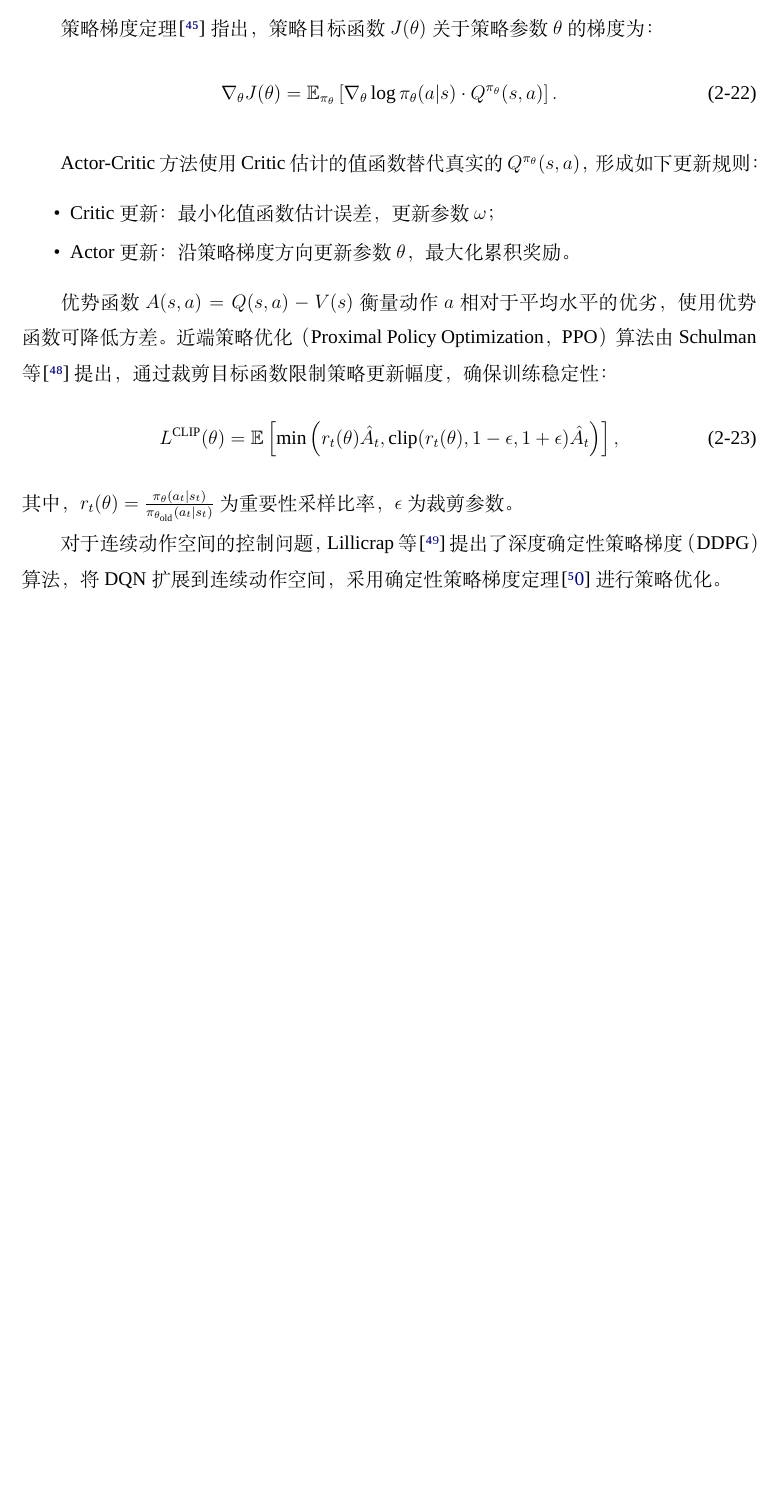
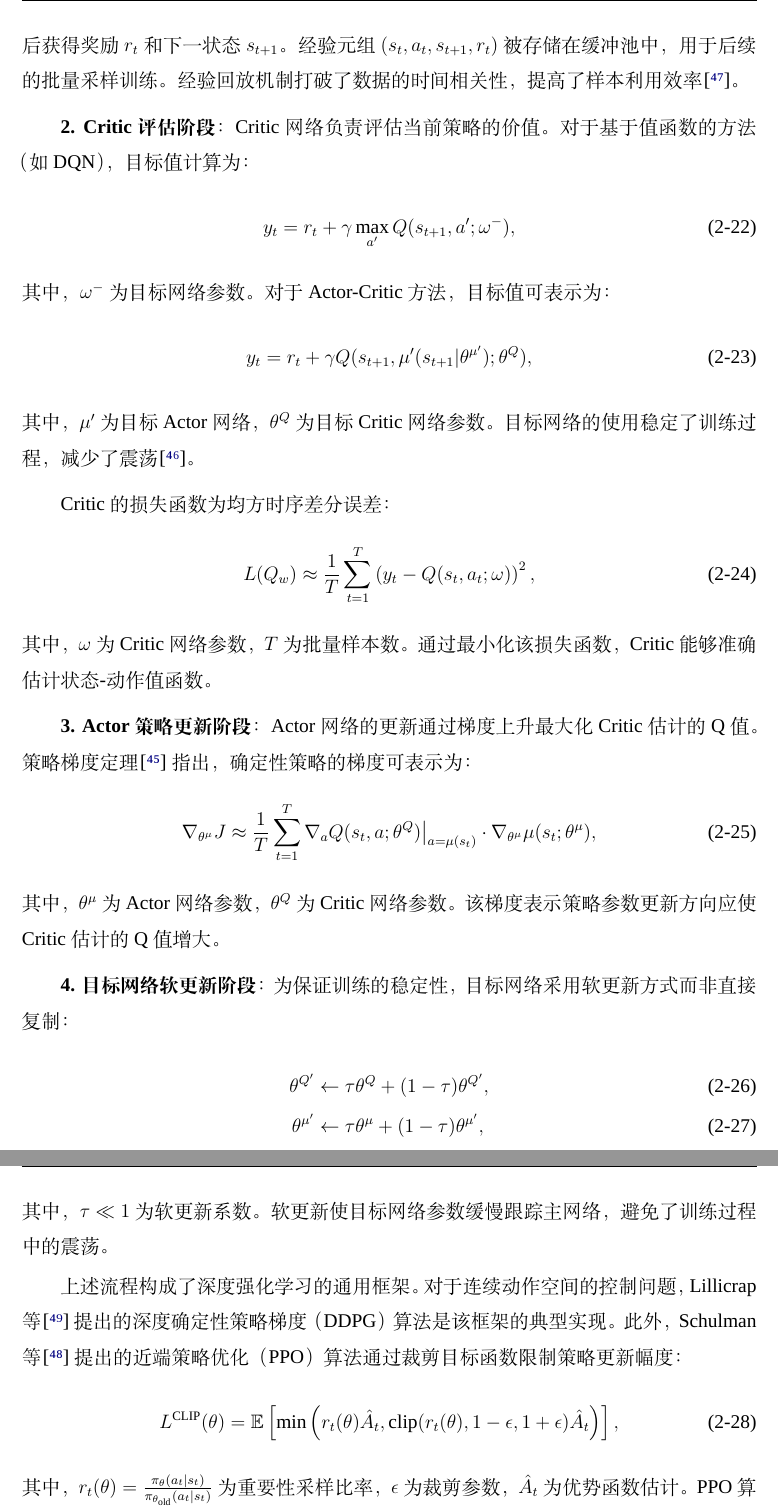
Before and after one commit to LZMclear/thesis, a LaTeX thesis (Thesis_d1.tex, which reads chapters/chapter2.tex): part of page 35 of 89 before the commit and two parts of pages 36 and 37 of 91 after it, the two joined at a grey line, cut at the place of the change, the shorter picture padded with empty space. Compiled offline with XeLaTeX; a missing font is replaced by an installed copy or a similar font.

```diff
--- a/chapters/chapter2.tex
+++ b/chapters/chapter2.tex
@@ -181,25 +195,45 @@
 \subsection{Actor-Critic框架}
 
-Actor-Critic框架是策略梯度方法的重要改进，结合了值函数逼近和策略梯度\cite{chaptertwo11}。该框架包含两个组件：Actor负责生成动作策略，Critic负责评估当前策略。
+Actor-Critic框架是策略梯度方法的重要改进，结合了值函数逼近和策略梯度\cite{chaptertwo11}。该框架包含两个组件：Actor负责生成动作策略，Critic负责评估当前策略。图\ref{ddpg}展示了基于Actor-Critic架构的深度强化学习通用流程，该流程适用于多种DRL算法（如DDPG、PPO等）。
 
-策略梯度定理\cite{chaptertwo11}指出，策略目标函数$J(\theta)$关于策略参数$\theta$的梯度为：
+如图\ref{ddpg}所示，深度强化学习的训练流程包含以下关键步骤：
+
+\textbf{1. 交互采样阶段}：Actor网络根据当前状态$s_t$做出决策$a_t = \mu(s_t|\theta^{\mu})$，与环境交互后获得奖励$r_t$和下一状态$s_{t+1}$。经验元组$(s_t, a_t, s_{t+1}, r_t)$被存储在缓冲池中，用于后续的批量采样训练。经验回放机制打破了数据的时间相关性，提高了样本利用效率\cite{chaptertwo13}。
+
+\textbf{2. Critic评估阶段}：Critic网络负责评估当前策略的价值。对于基于值函数的方法（如DQN），目标值计算为：
 \begin{equation}
-\nabla_{\theta}J(\theta) = \mathbb{E}_{\pi_{\theta}}\left[\nabla_{\theta}\log\pi_{\theta}(a|s) \cdot Q^{\pi_{\theta}}(s, a)\right].
+y_t = r_t + \gamma \max_{a'}Q(s_{t+1}, a'; \omega^-),
 \end{equation}
+其中，$\omega^-$为目标网络参数。对于Actor-Critic方法，目标值可表示为：
+\begin{equation}
+y_t = r_t + \gamma Q(s_{t+1}, \mu'(s_{t+1}|\theta^{\mu'}); \theta^Q),
+\end{equation}
+其中，$\mu'$为目标Actor网络，$\theta^Q$为目标Critic网络参数。目标网络的使用稳定了训练过程，减少了震荡\cite{chaptertwo12}。
 
-Actor-Critic方法使用Critic估计的值函数替代真实的$Q^{\pi_{\theta}}(s, a)$，形成如下更新规则：
-\begin{itemize}
-\item Critic更新：最小化值函数估计误差，更新参数$\omega$；
-\item Actor更新：沿策略梯度方向更新参数$\theta$，最大化累积奖励。
-\end{itemize}
+Critic的损失函数为均方时序差分误差：
+\begin{equation}
+L(Q_w) \approx \frac{1}{T}\sum_{t=1}^{T}\left(y_t - Q(s_t, a_t; \omega)\right)^2,
+\end{equation}
+其中，$\omega$为Critic网络参数，$T$为批量样本数。通过最小化该损失函数，Critic能够准确估计状态-动作值函数。
 
-优势函数$A(s, a) = Q(s, a) - V(s)$衡量动作$a$相对于平均水平的优劣，使用优势函数可降低方差。近端策略优化（Proximal Policy Optimization，PPO）算法由Schulman等\cite{chaptertwo14}提出，通过裁剪目标函数限制策略更新幅度，确保训练稳定性：
+\textbf{3. Actor策略更新阶段}：Actor网络的更新通过梯度上升最大化Critic估计的Q值。策略梯度定理\cite{chaptertwo11}指出，确定性策略的梯度可表示为：
+\begin{equation}
+\nabla_{\theta^{\mu}}J \approx \frac{1}{T}\sum_{t=1}^{T}\nabla_a Q(s_t, a; \theta^Q)\big|_{a=\mu(s_t)} \cdot \nabla_{\theta^{\mu}}\mu(s_t; \theta^{\mu}),
+\end{equation}
+其中，$\theta^{\mu}$为Actor网络参数，$\theta^Q$为Critic网络参数。该梯度表示策略参数更新方向应使Critic估计的Q值增大。
+
+\textbf{4. 目标网络软更新阶段}：为保证训练的稳定性，目标网络采用软更新方式而非直接复制：
+\begin{align}
+\theta^{Q'} &\leftarrow \tau\theta^Q + (1-\tau)\theta^{Q'}, \\
+\theta^{\mu'} &\leftarrow \tau\theta^{\mu} + (1-\tau)\theta^{\mu'},
+\end{align}
+其中，$\tau \ll 1$为软更新系数。软更新使目标网络参数缓慢跟踪主网络，避免了训练过程中的震荡。
+
+上述流程构成了深度强化学习的通用框架。对于连续动作空间的控制问题，Lillicrap等\cite{chaptertwo15}提出的深度确定性策略梯度（DDPG）算法是该框架的典型实现。此外，Schulman等\cite{chaptertwo14}提出的近端策略优化（PPO）算法通过裁剪目标函数限制策略更新幅度：
 \begin{equation}
 L^{\text{CLIP}}(\theta) = \mathbb{E}\left[\min\left(r_t(\theta)\hat{A}_t, \text{clip}(r_t(\theta), 1-\epsilon, 1+\epsilon)\hat{A}_t\right)\right],
 \end{equation}
-其中，$r_t(\theta) = \frac{\pi_{\theta}(a_t|s_t)}{\pi_{\theta_{\text{old}}}(a_t|s_t)}$为重要性采样比率，$\epsilon$为裁剪参数。
-
-对于连续动作空间的控制问题，Lillicrap等\cite{chaptertwo15}提出了深度确定性策略梯度（DDPG）算法，将DQN扩展到连续动作空间，采用确定性策略梯度定理\cite{chaptertwo16}进行策略优化。
+其中，$r_t(\theta) = \frac{\pi_{\theta}(a_t|s_t)}{\pi_{\theta_{\text{old}}}(a_t|s_t)}$为重要性采样比率，$\epsilon$为裁剪参数，$\hat{A}_t$为优势函数估计。PPO算法在保证训练稳定性的同时，实现了更高效的策略优化。
 
 \section{本章小结}
 
```
Also changed, not shown: Thesis_d1.tex (+1 -1 lines), ddpg.png (added), 图卷积.png (added), chapters/chapter2.tex (14 more changed lines).
